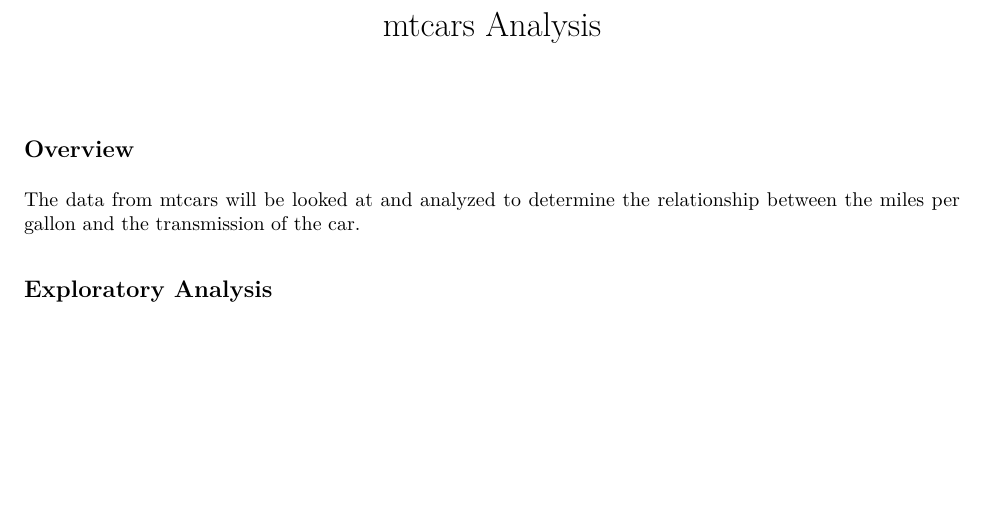
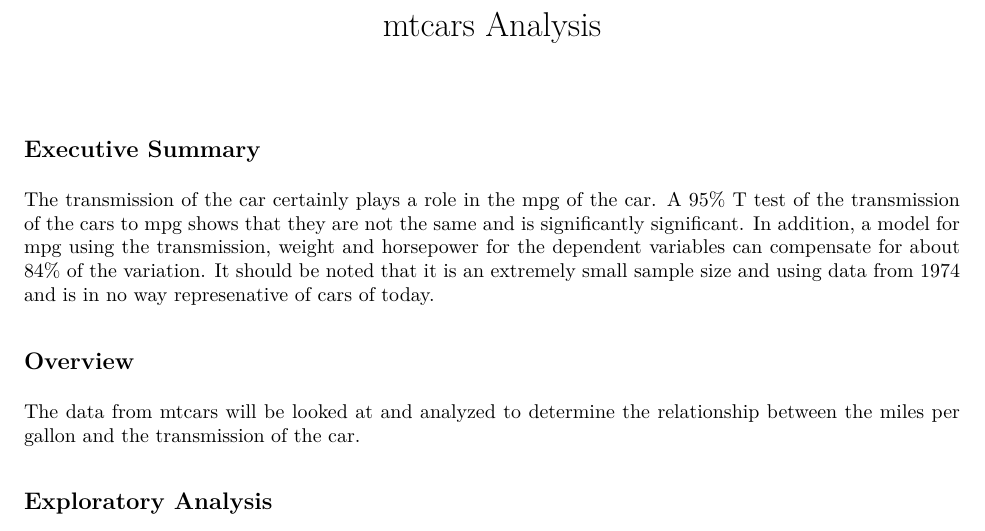
Before and after one commit to xz56/RegressionModel, an R Markdown document (RegressionModel.rmd): part of page 1 of 5, cut so that both start at the same text, the shorter picture padded with empty space. The pictures show the output file RegressionModel.pdf that the author committed with the source.

Commit message:
Add Executive Summary

```diff
--- a/RegressionModel.rmd
+++ b/RegressionModel.rmd
@@ -4,6 +4,13 @@ output:
   pdf_document: default
   html_document: default
 ---
+## Executive Summary
+
+The transmission of the car certainly plays a role in the mpg of the car. A 95% T test of the transmission
+of the cars to mpg shows that they are not the same and is significantly significant. In addition, a model for
+mpg using the transmission, weight and horsepower for the dependent variables can compensate for about
+84% of the variation. It should be noted that it is an extremely small sample size and using data from 1974
+and is in no way represenative of cars of today.
 
 ## Overview
 
```
Also changed, not shown: RegressionModel.pdf.
